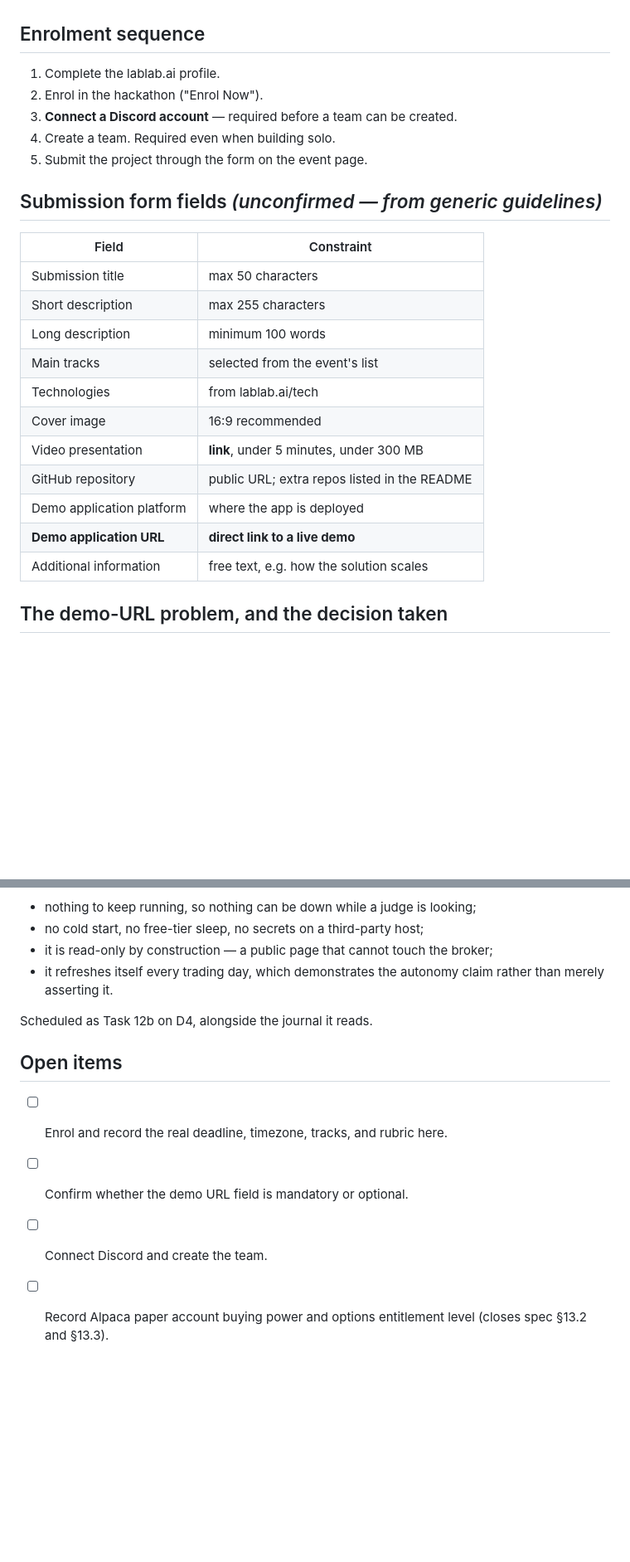
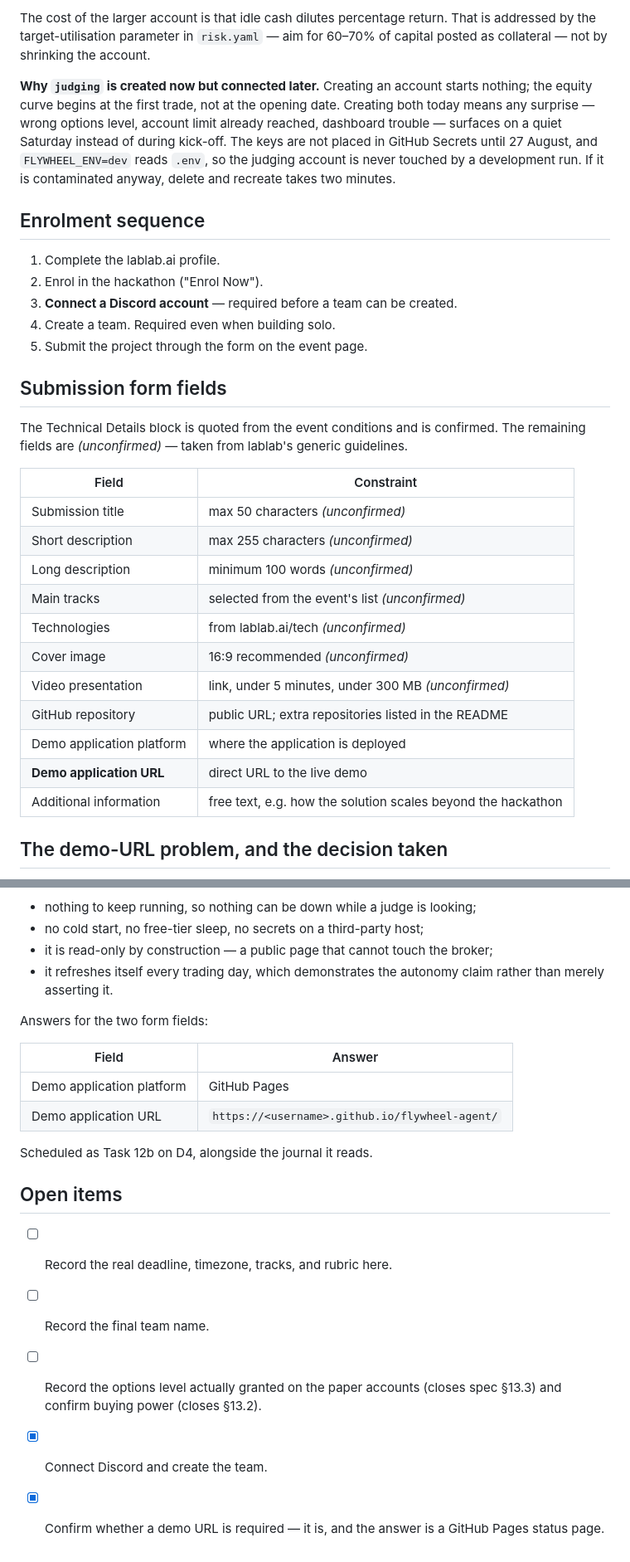
Before and after one commit to ol1ak5/Drawdown-Guard, a Markdown page: docs/notes/logistics.md, 2 parts joined by grey strips. Shown at 83% size. GitHub-like rendering; blank space fills up the shorter version.

```diff
--- a/docs/notes/logistics.md
+++ b/docs/notes/logistics.md
@@ -22,3 +78,15 @@ page.
+The cost of the larger account is that idle cash dilutes percentage return. That
+is addressed by the target-utilisation parameter in `risk.yaml` — aim for 60–70%
+of capital posted as collateral — not by shrinking the account.
+
+**Why `judging` is created now but connected later.** Creating an account starts
+nothing; the equity curve begins at the first trade, not at the opening date.
+Creating both today means any surprise — wrong options level, account limit
+already reached, dashboard trouble — surfaces on a quiet Saturday instead of
+during kick-off. The keys are not placed in GitHub Secrets until 27 August, and
+`FLYWHEEL_ENV=dev` reads `.env`, so the judging account is never touched by a
+development run. If it is contaminated anyway, delete and recreate takes two
+minutes.
 
 ## Enrolment sequence
 
@@ -28,21 +96,25 @@ page.
 4. Create a team. Required even when building solo.
 5. Submit the project through the form on the event page.
 
-## Submission form fields *(unconfirmed — from generic guidelines)*
+## Submission form fields
+
+The Technical Details block is quoted from the event conditions and is
+confirmed. The remaining fields are *(unconfirmed)* — taken from lablab's
+generic guidelines.
 
 | Field | Constraint |
 |---|---|
-| Submission title | max 50 characters |
-| Short description | max 255 characters |
-| Long description | minimum 100 words |
-| Main tracks | selected from the event's list |
-| Technologies | from lablab.ai/tech |
-| Cover image | 16:9 recommended |
-| Video presentation | **link**, under 5 minutes, under 300 MB |
-| GitHub repository | public URL; extra repos listed in the README |
-| Demo application platform | where the app is deployed |
-| **Demo application URL** | **direct link to a live demo** |
-| Additional information | free text, e.g. how the solution scales |
+| Submission title | max 50 characters *(unconfirmed)* |
+| Short description | max 255 characters *(unconfirmed)* |
+| Long description | minimum 100 words *(unconfirmed)* |
+| Main tracks | selected from the event's list *(unconfirmed)* |
+| Technologies | from lablab.ai/tech *(unconfirmed)* |
+| Cover image | 16:9 recommended *(unconfirmed)* |
+| Video presentation | link, under 5 minutes, under 300 MB *(unconfirmed)* |
+| GitHub repository | public URL; extra repositories listed in the README |
+| Demo application platform | where the application is deployed |
+| **Demo application URL** | direct URL to the live demo |
+| Additional information | free text, e.g. how the solution scales beyond the hackathon |
 
 ## The demo-URL problem, and the decision taken
 
@@ -63,12 +135,21 @@ dashboard for this project:
 - it refreshes itself every trading day, which demonstrates the autonomy claim
   rather than merely asserting it.
 
+Answers for the two form fields:
+
+| Field | Answer |
+|---|---|
+| Demo application platform | GitHub Pages |
+| Demo application URL | `https://<username>.github.io/flywheel-agent/` |
+
 Scheduled as Task 12b on D4, alongside the journal it reads.
 
 ## Open items
 
-- [ ] Enrol and record the real deadline, timezone, tracks, and rubric here.
-- [ ] Confirm whether the demo URL field is mandatory or optional.
-- [ ] Connect Discord and create the team.
-- [ ] Record Alpaca paper account buying power and options entitlement level
-      (closes spec §13.2 and §13.3).
+- [ ] Record the real deadline, timezone, tracks, and rubric here.
+- [ ] Record the final team name.
+- [ ] Record the options level actually granted on the paper accounts
+      (closes spec §13.3) and confirm buying power (closes §13.2).
+- [x] Connect Discord and create the team.
+- [x] Confirm whether a demo URL is required — it is, and the answer is a
+      GitHub Pages status page.
```
Also changed, not shown: other parts of docs/notes/logistics.md (+61 -5 lines).
